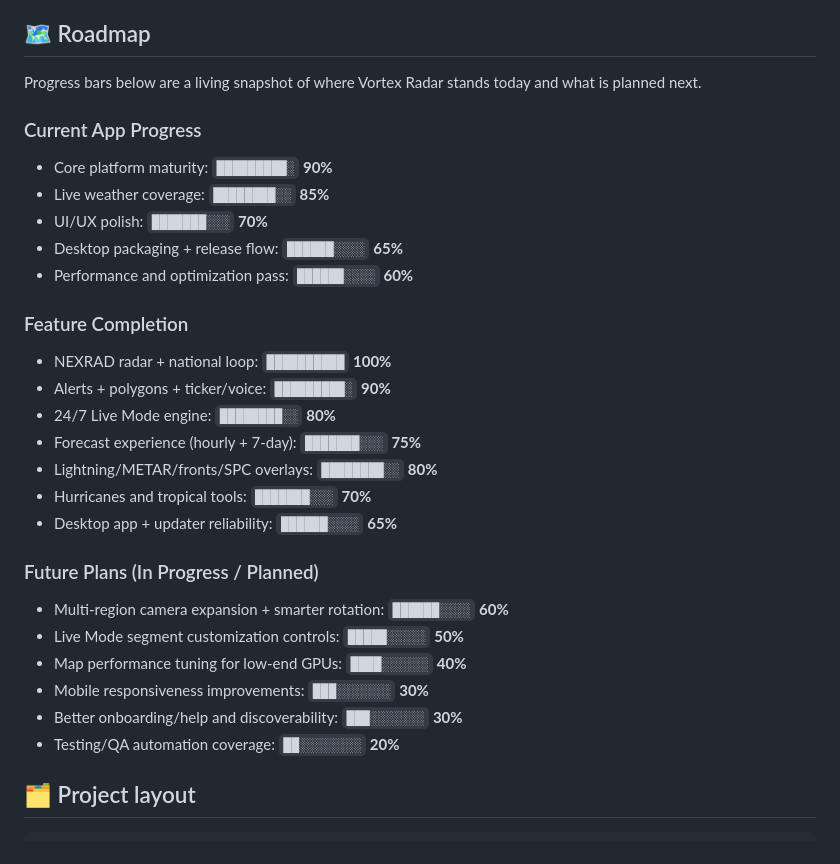
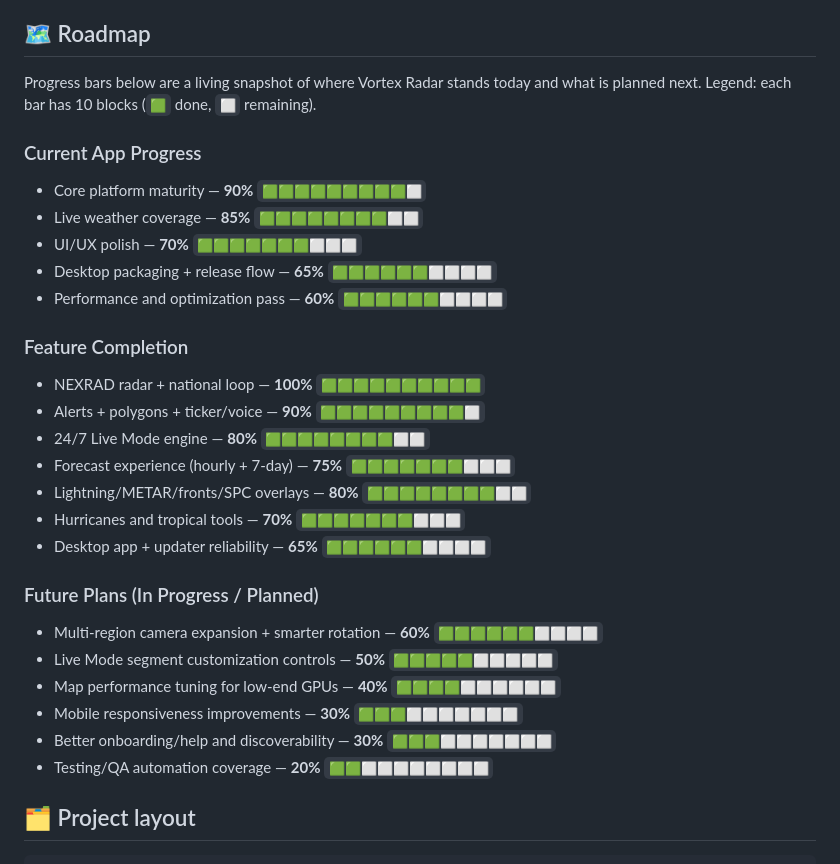
Before and after one commit to snapsera/vortexradar, a Markdown page: README.md, the part around the change. Rendered like a GitHub page.

```diff
--- a/README.md
+++ b/README.md
@@ -43,33 +43,34 @@ You can view the live version here: [vortexradar.snapsera.com](https://vortexrad
 ## 🗺️ Roadmap
 
 Progress bars below are a living snapshot of where Vortex Radar stands today and what is planned next.
+Legend: each bar has 10 blocks (`🟩` done, `⬜` remaining).
 
 ### Current App Progress
 
-- Core platform maturity: `█████████░` **90%**
-- Live weather coverage: `████████░░` **85%**
-- UI/UX polish: `███████░░░` **70%**
-- Desktop packaging + release flow: `██████░░░░` **65%**
-- Performance and optimization pass: `██████░░░░` **60%**
+- Core platform maturity — **90%** `🟩🟩🟩🟩🟩🟩🟩🟩🟩⬜`
+- Live weather coverage — **85%** `🟩🟩🟩🟩🟩🟩🟩🟩⬜⬜`
+- UI/UX polish — **70%** `🟩🟩🟩🟩🟩🟩🟩⬜⬜⬜`
+- Desktop packaging + release flow — **65%** `🟩🟩🟩🟩🟩🟩⬜⬜⬜⬜`
+- Performance and optimization pass — **60%** `🟩🟩🟩🟩🟩🟩⬜⬜⬜⬜`
 
 ### Feature Completion
 
-- NEXRAD radar + national loop: `██████████` **100%**
-- Alerts + polygons + ticker/voice: `█████████░` **90%**
-- 24/7 Live Mode engine: `████████░░` **80%**
-- Forecast experience (hourly + 7-day): `███████░░░` **75%**
-- Lightning/METAR/fronts/SPC overlays: `████████░░` **80%**
-- Hurricanes and tropical tools: `███████░░░` **70%**
-- Desktop app + updater reliability: `██████░░░░` **65%**
+- NEXRAD radar + national loop — **100%** `🟩🟩🟩🟩🟩🟩🟩🟩🟩🟩`
+- Alerts + polygons + ticker/voice — **90%** `🟩🟩🟩🟩🟩🟩🟩🟩🟩⬜`
+- 24/7 Live Mode engine — **80%** `🟩🟩🟩🟩🟩🟩🟩🟩⬜⬜`
+- Forecast experience (hourly + 7-day) — **75%** `🟩🟩🟩🟩🟩🟩🟩⬜⬜⬜`
+- Lightning/METAR/fronts/SPC overlays — **80%** `🟩🟩🟩🟩🟩🟩🟩🟩⬜⬜`
+- Hurricanes and tropical tools — **70%** `🟩🟩🟩🟩🟩🟩🟩⬜⬜⬜`
+- Desktop app + updater reliability — **65%** `🟩🟩🟩🟩🟩🟩⬜⬜⬜⬜`
 
 ### Future Plans (In Progress / Planned)
 
-- Multi-region camera expansion + smarter rotation: `██████░░░░` **60%**
-- Live Mode segment customization controls: `█████░░░░░` **50%**
-- Map performance tuning for low-end GPUs: `████░░░░░░` **40%**
-- Mobile responsiveness improvements: `███░░░░░░░` **30%**
-- Better onboarding/help and discoverability: `███░░░░░░░` **30%**
-- Testing/QA automation coverage: `██░░░░░░░░` **20%**
+- Multi-region camera expansion + smarter rotation — **60%** `🟩🟩🟩🟩🟩🟩⬜⬜⬜⬜`
+- Live Mode segment customization controls — **50%** `🟩🟩🟩🟩🟩⬜⬜⬜⬜⬜`
+- Map performance tuning for low-end GPUs — **40%** `🟩🟩🟩🟩⬜⬜⬜⬜⬜⬜`
+- Mobile responsiveness improvements — **30%** `🟩🟩🟩⬜⬜⬜⬜⬜⬜⬜`
+- Better onboarding/help and discoverability — **30%** `🟩🟩🟩⬜⬜⬜⬜⬜⬜⬜`
+- Testing/QA automation coverage — **20%** `🟩🟩⬜⬜⬜⬜⬜⬜⬜⬜`
 
 ## 🗂️ Project layout
 
```
